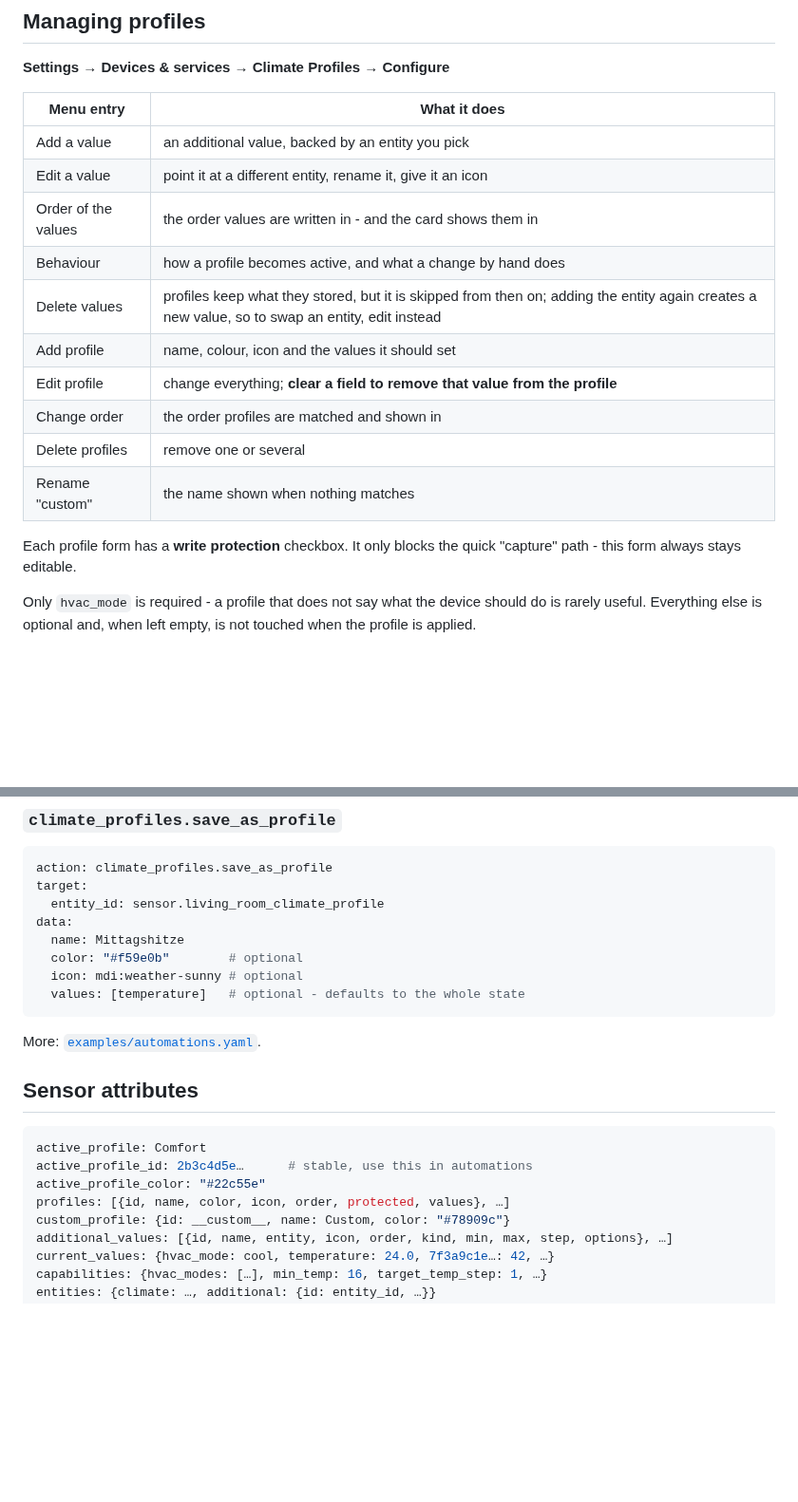
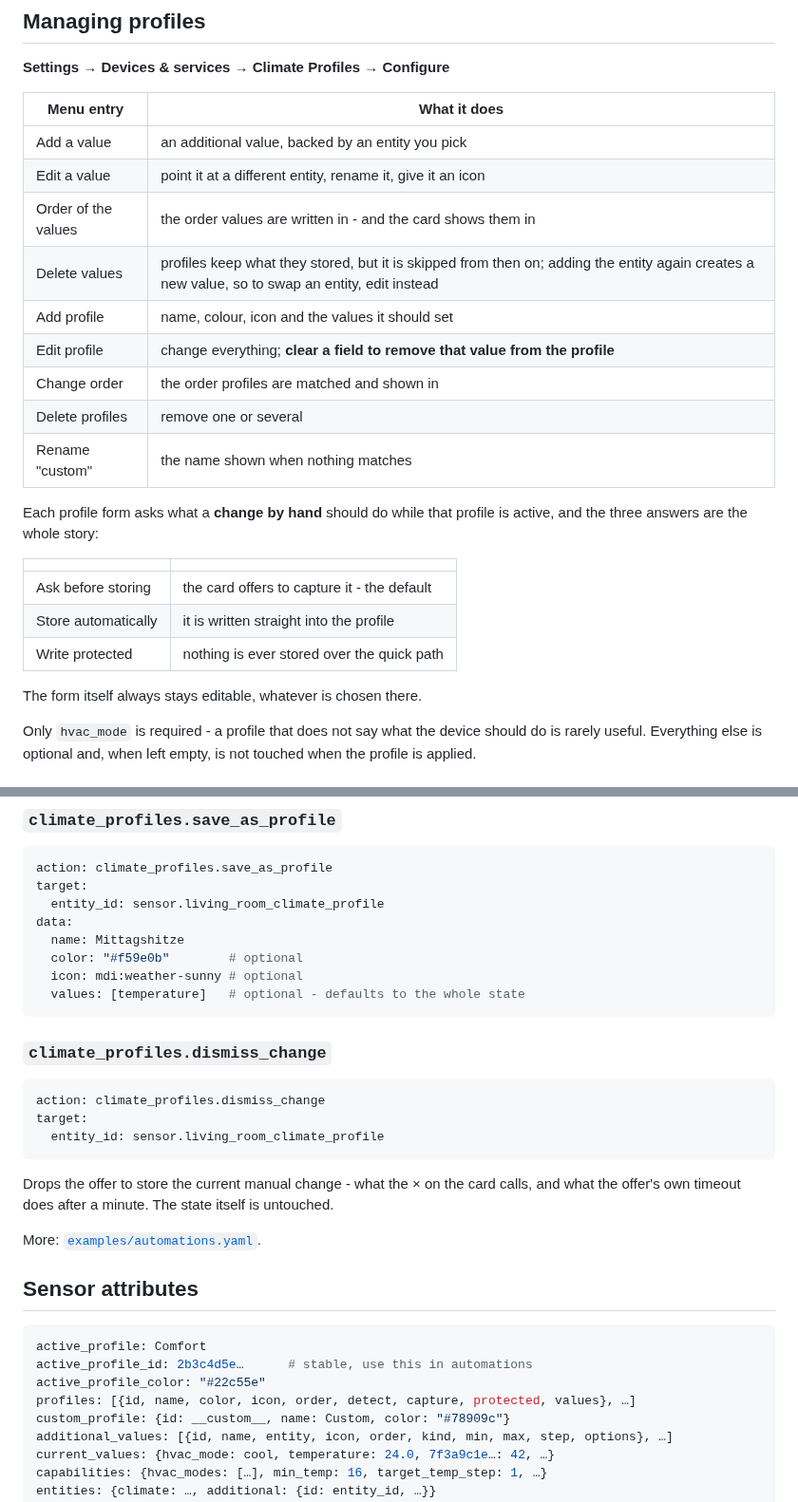
Before and after one commit to julezdean/ha-climate-profiles, a Markdown page: README.md, 2 parts joined by grey strips. Shown at 95% size. Rendered like a GitHub page; blank space fills up the shorter version.

````diff
--- a/README.md
+++ b/README.md
@@ -92,7 +92,6 @@ Each config entry creates one device with two entities:
 | Add a value | an additional value, backed by an entity you pick |
 | Edit a value | point it at a different entity, rename it, give it an icon |
 | Order of the values | the order values are written in - and the card shows them in |
-| Behaviour | how a profile becomes active, and what a change by hand does |
 | Delete values | profiles keep what they stored, but it is skipped from then on; adding the entity again creates a new value, so to swap an entity, edit instead |
 | Add profile | name, colour, icon and the values it should set |
 | Edit profile | change everything; **clear a field to remove that value from the profile** |
@@ -100,8 +99,16 @@ Each config entry creates one device with two entities:
 | Delete profiles | remove one or several |
 | Rename "custom" | the name shown when nothing matches |
 
-Each profile form has a **write protection** checkbox. It only blocks the
-quick "capture" path - this form always stays editable.
+Each profile form asks what a **change by hand** should do while that profile
+is active, and the three answers are the whole story:
+
+| | |
+| --- | --- |
+| Ask before storing | the card offers to capture it - the default |
+| Store automatically | it is written straight into the profile |
+| Write protected | nothing is ever stored over the quick path |
+
+The form itself always stays editable, whatever is chosen there.
 
 Only `hvac_mode` is required - a profile that does not say what the device
 should do is rarely useful. Everything else is optional and, when left empty,
@@ -336,6 +350,18 @@ data:
   values: [temperature]   # optional - defaults to the whole state
 ```
 
+### `climate_profiles.dismiss_change`
+
+```yaml
+action: climate_profiles.dismiss_change
+target:
+  entity_id: sensor.living_room_climate_profile
+```
+
+Drops the offer to store the current manual change - what the × on the card
+calls, and what the offer's own timeout does after a minute. The state itself
+is untouched.
+
 More: [`examples/automations.yaml`](examples/automations.yaml).
 
 ## Sensor attributes
@@ -344,7 +370,7 @@ More: [`examples/automations.yaml`](examples/automations.yaml).
 active_profile: Comfort
 active_profile_id: 2b3c4d5e…      # stable, use this in automations
 active_profile_color: "#22c55e"
-profiles: [{id, name, color, icon, order, protected, values}, …]
+profiles: [{id, name, color, icon, order, detect, capture, protected, values}, …]
 custom_profile: {id: __custom__, name: Custom, color: "#78909c"}
 additional_values: [{id, name, entity, icon, order, kind, min, max, step, options}, …]
 current_values: {hvac_mode: cool, temperature: 24.0, 7f3a9c1e…: 42, …}
````
Also changed, not shown: other parts of README.md (+28 -21 lines), CHANGELOG.md (+24 -14 lines), docs/selected-profiles.md (+13 -8 lines), docs/images/card-capture.png, 16 other files.
